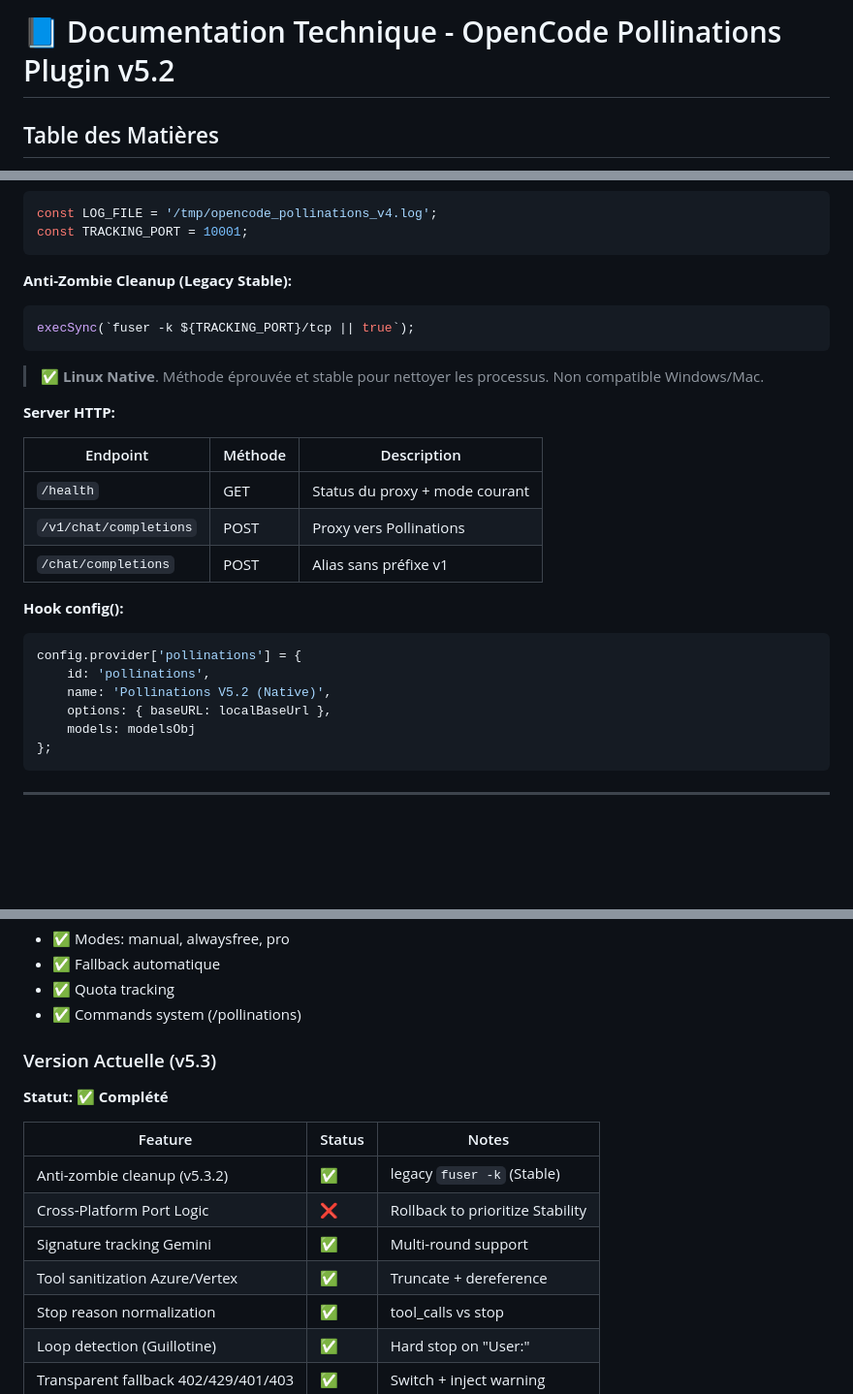
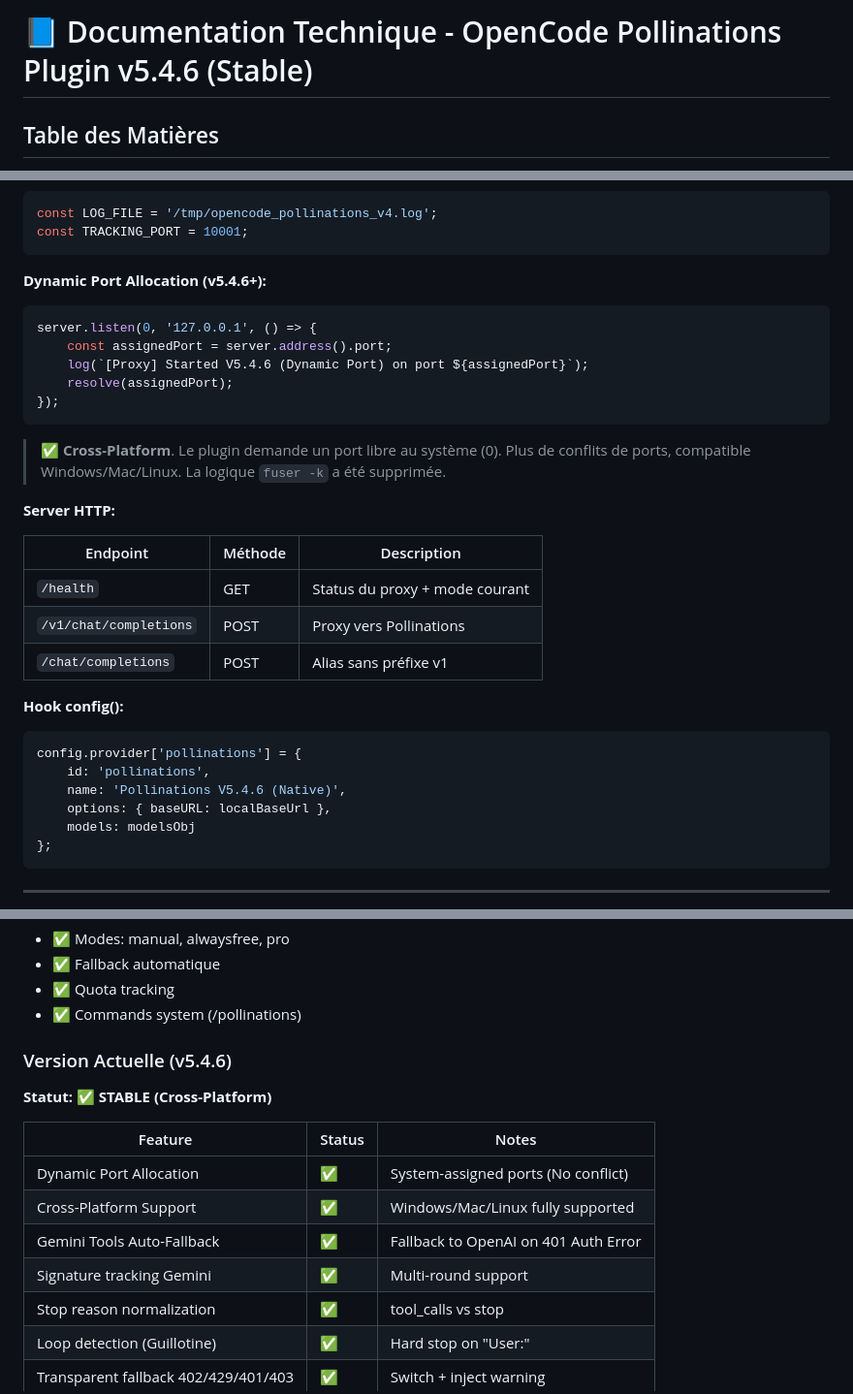
Before and after one commit to fkom13/opencode-pollinations-plugin, a Markdown page: docs/TECHNICAL_MANUAL.md, 3 parts joined by grey strips. Shown at 97% size. Rendered like a GitHub page; blank space fills up the shorter version.

````diff
--- a/docs/TECHNICAL_MANUAL.md
+++ b/docs/TECHNICAL_MANUAL.md
@@ -1,4 +1,4 @@
-# 📘 Documentation Technique - OpenCode Pollinations Plugin v5.2
+# 📘 Documentation Technique - OpenCode Pollinations Plugin v5.4.6 (Stable)
 
 ## Table des Matières
 - [Architecture Générale](#architecture-générale)
@@ -156,11 +156,15 @@ const LOG_FILE = '/tmp/opencode_pollinations_v4.log';
 const TRACKING_PORT = 10001;
 ```
 
-**Anti-Zombie Cleanup (Legacy Stable):**
+**Dynamic Port Allocation (v5.4.6+):**
 ```typescript
-execSync(`fuser -k ${TRACKING_PORT}/tcp || true`);
+server.listen(0, '127.0.0.1', () => {
+    const assignedPort = server.address().port;
+    log(`[Proxy] Started V5.4.6 (Dynamic Port) on port ${assignedPort}`);
+    resolve(assignedPort);
+});
 ```
-> ✅ **Linux Native**. Méthode éprouvée et stable pour nettoyer les processus. Non compatible Windows/Mac.
+> ✅ **Cross-Platform**. Le plugin demande un port libre au système (0). Plus de conflits de ports, compatible Windows/Mac/Linux. La logique `fuser -k` a été supprimée.
 
 **Server HTTP:**
 
@@ -174,7 +178,7 @@ execSync(`fuser -k ${TRACKING_PORT}/tcp || true`);
 ```typescript
 config.provider['pollinations'] = {
     id: 'pollinations',
-    name: 'Pollinations V5.2 (Native)',
+    name: 'Pollinations V5.4.6 (Native)',
     options: { baseURL: localBaseUrl },
     models: modelsObj
 };
@@ -789,15 +793,15 @@ Le plugin Pollinations pour OpenCode vise à être:
 - ✅ Quota tracking
 - ✅ Commands system (/pollinations)
 
-### Version Actuelle (v5.3)
-**Statut: ✅ Complété**
+### Version Actuelle (v5.4.6)
+**Statut: ✅ STABLE (Cross-Platform)**
 
 | Feature | Status | Notes |
 |---|---|---|
-| Anti-zombie cleanup (v5.3.2) | ✅ | legacy `fuser -k` (Stable) |
-| Cross-Platform Port Logic | ❌ | Rollback to prioritize Stability |
+| Dynamic Port Allocation | ✅ | System-assigned ports (No conflict) |
+| Cross-Platform Support | ✅ | Windows/Mac/Linux fully supported |
+| Gemini Tools Auto-Fallback | ✅ | Fallback to OpenAI on 401 Auth Error |
 | Signature tracking Gemini | ✅ | Multi-round support |
-| Tool sanitization Azure/Vertex | ✅ | Truncate + dereference |
 | Stop reason normalization | ✅ | tool_calls vs stop |
 | Loop detection (Guillotine) | ✅ | Hard stop on "User:" |
 | Transparent fallback 402/429/401/403 | ✅ | Switch + inject warning |
````
Also changed, not shown: other parts of docs/TECHNICAL_MANUAL.md (+1 -1 lines), README.md (+2 -2 lines).
